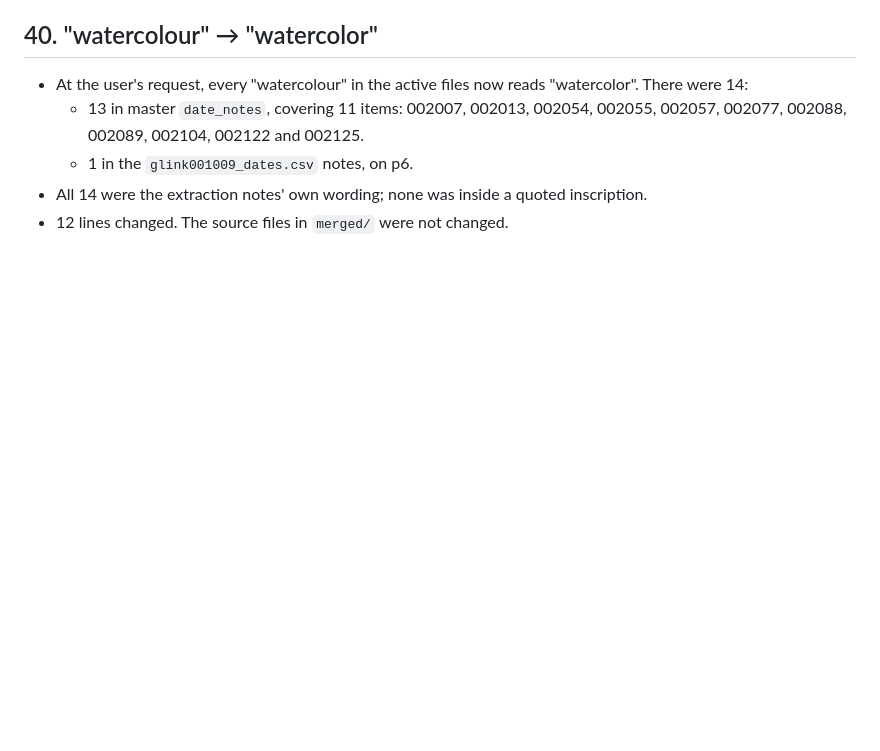
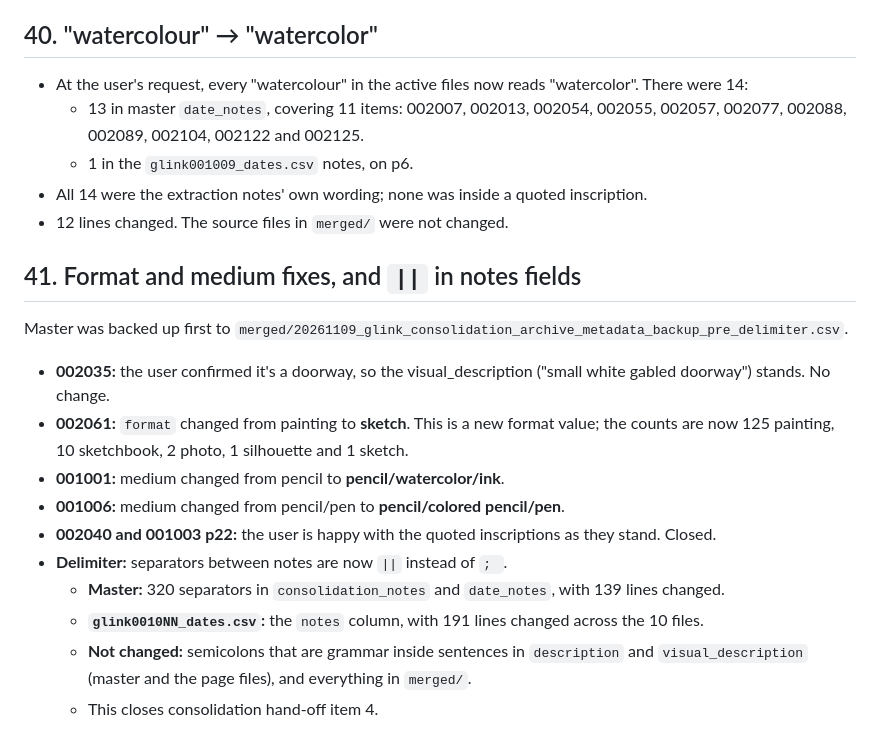
Before and after one commit to whunter/claude-sessions, a Markdown page: 2026-11-09-glink-consolidation/metadata-consolidation-status.md, the part around the change. Drawn GitHub-style; blank space fills up the shorter version.

Commit message:
GLink log §41: format/medium fixes, || in notes fields

```diff
--- a/2026-11-09-glink-consolidation/metadata-consolidation-status.md
+++ b/2026-11-09-glink-consolidation/metadata-consolidation-status.md
@@ -509,3 +509,18 @@ Master was backed up first to `merged/20261109_glink_consolidation_archive_metad
   - 1 in the `glink001009_dates.csv` notes, on p6.
 - All 14 were the extraction notes' own wording; none was inside a quoted inscription.
 - 12 lines changed. The source files in `merged/` were not changed.
+
+## 41. Format and medium fixes, and `||` in notes fields
+
+Master was backed up first to `merged/20261109_glink_consolidation_archive_metadata_backup_pre_delimiter.csv`.
+
+- **002035:** the user confirmed it's a doorway, so the visual_description ("small white gabled doorway") stands. No change.
+- **002061:** `format` changed from painting to **sketch**. This is a new format value; the counts are now 125 painting, 10 sketchbook, 2 photo, 1 silhouette and 1 sketch.
+- **001001:** medium changed from pencil to **pencil/watercolor/ink**.
+- **001006:** medium changed from pencil/pen to **pencil/colored pencil/pen**.
+- **002040 and 001003 p22:** the user is happy with the quoted inscriptions as they stand. Closed.
+- **Delimiter:** separators between notes are now `||` instead of `; `.
+  - **Master:** 320 separators in `consolidation_notes` and `date_notes`, with 139 lines changed.
+  - **`glink0010NN_dates.csv`:** the `notes` column, with 191 lines changed across the 10 files.
+  - **Not changed:** semicolons that are grammar inside sentences in `description` and `visual_description` (master and the page files), and everything in `merged/`.
+  - This closes consolidation hand-off item 4.
```
